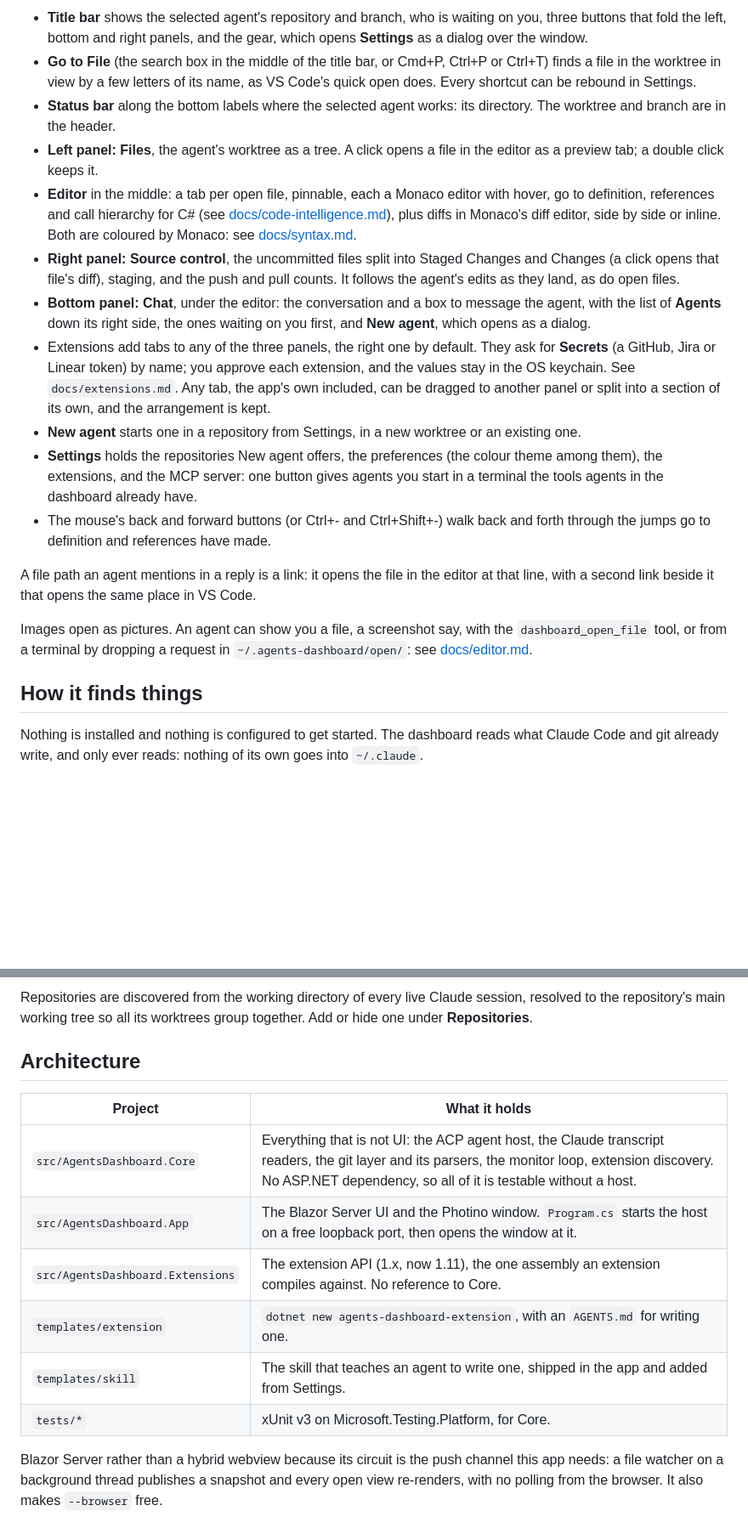
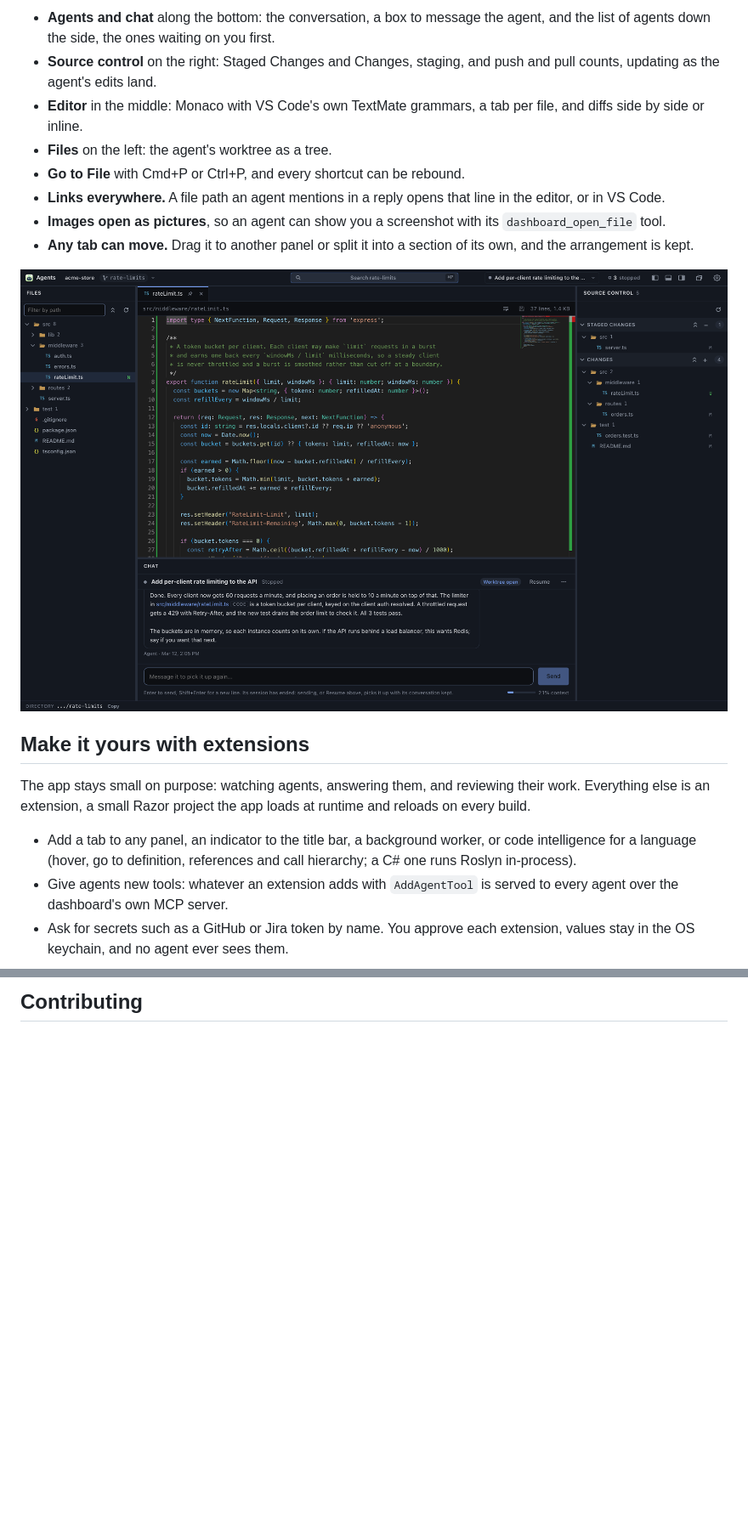
Before and after one commit to BradenTerry/Tog, a Markdown page: README.md, 2 parts joined by grey strips. Shown at 85% size. Rendered like a GitHub page; pictures changed too: assets/screenshots/dark.png (added); blank space fills up the shorter version.

```diff
--- a/README.md
+++ b/README.md
@@ -32,50 +68,34 @@ picked. See [docs/workbench.md](docs/workbench.md).
 
-- **Title bar** shows the selected agent's repository and branch, who is
-  waiting on you, three buttons that fold the left, bottom and right panels,
-  and the gear, which opens **Settings** as a dialog over the window.
-- **Go to File** (the search box in the middle of the title bar, or Cmd+P, Ctrl+P
-  or Ctrl+T) finds a file in the worktree in view by a few letters of its name,
-  as VS Code's quick open does. Every shortcut can be rebound in Settings.
-- **Status bar** along the bottom labels where the selected agent works: its
-  directory. The worktree and branch are in the header.
-- **Left panel: Files**, the agent's worktree as a tree. A click opens a file in
-  the editor as a preview tab; a double click keeps it.
-- **Editor** in the middle: a tab per open file, pinnable, each a Monaco editor
-  with hover, go to definition, references and call hierarchy for C# (see
-  [docs/code-intelligence.md](docs/code-intelligence.md)), plus diffs in
-  Monaco's diff editor, side by side or inline. Both are coloured by Monaco:
-  see [docs/syntax.md](docs/syntax.md).
-- **Right panel: Source control**, the uncommitted files split into Staged
-  Changes and Changes (a click opens that file's diff), staging, and the push
-  and pull counts. It follows the agent's edits as they land, as do open files.
-- **Bottom panel: Chat**, under the editor: the conversation and a box to
-  message the agent, with the list of **Agents** down its right side, the ones
-  waiting on you first, and **New agent**, which opens as a dialog.
-- Extensions add tabs to any of the three panels, the right one by default.
-  They ask for **Secrets** (a GitHub, Jira or Linear token) by name; you
-  approve each extension, and the values stay in the OS keychain. See
-  `docs/extensions.md`.
-  Any tab, the app's own included, can be dragged to another panel or split
-  into a section of its own, and the arrangement is kept.
-- **New agent** starts one in a repository from Settings, in a new worktree or an
-  existing one.
-- **Settings** holds the repositories New agent offers, the preferences (the
-  colour theme among them), the extensions, and the MCP server: one button gives
-  agents you start in a terminal the tools agents in the dashboard already have.
-- The mouse's back and forward buttons (or Ctrl+- and Ctrl+Shift+-) walk back and
-  forth through the jumps go to definition and references have made.
+- **Agents and chat** along the bottom: the conversation, a box to message the
+  agent, and the list of agents down the side, the ones waiting on you first.
+- **Source control** on the right: Staged Changes and Changes, staging, and
+  push and pull counts, updating as the agent's edits land.
+- **Editor** in the middle: Monaco with VS Code's own TextMate grammars, a tab
+  per file, and diffs side by side or inline.
+- **Files** on the left: the agent's worktree as a tree.
+- **Go to File** with Cmd+P or Ctrl+P, and every shortcut can be rebound.
+- **Links everywhere.** A file path an agent mentions in a reply opens that line
+  in the editor, or in VS Code.
+- **Images open as pictures**, so an agent can show you a screenshot with its
+  `dashboard_open_file` tool.
+- **Any tab can move.** Drag it to another panel or split it into a section of
+  its own, and the arrangement is kept.
 
-A file path an agent mentions in a reply is a link: it opens the file in the editor at that line, with
-a second link beside it that opens the same place in VS Code.
+<p align="center">
+  <img src="assets/screenshots/dark.png" alt="The file an agent wrote, open in the editor in the dark theme" width="900">
+</p>
 
-Images open as pictures. An agent can show you a file, a screenshot say, with
-the `dashboard_open_file` tool, or from a terminal by dropping a request in
-`~/.agents-dashboard/open/`: see
-[docs/editor.md](docs/editor.md#opening-a-file-from-outside).
+## Make it yours with extensions
 
-## How it finds things
+The app stays small on purpose: watching agents, answering them, and reviewing
+their work. Everything else is an extension, a small Razor project the app
+loads at runtime and reloads on every build.
 
-Nothing is installed and nothing is configured to get started. The dashboard
-reads what Claude Code and git already write, and only ever reads: nothing of
-its own goes into `~/.claude`.
+- Add a tab to any panel, an indicator to the title bar, a background worker,
+  or code intelligence for a language (hover, go to definition, references and
+  call hierarchy; a C# one runs Roslyn in-process).
+- Give agents new tools: whatever an extension adds with `AddAgentTool` is
+  served to every agent over the dashboard's own MCP server.
+- Ask for secrets such as a GitHub or Jira token by name. You approve each
+  extension, values stay in the OS keychain, and no agent ever sees them.
 
@@ -108,21 +115,3 @@ flowchart LR
 
-Repositories are discovered from the working directory of every live Claude
-session, resolved to the repository's main working tree so all its worktrees
-group together. Add or hide one under **Repositories**.
+## Contributing
 
-## Architecture
-
-| Project | What it holds |
-| --- | --- |
-| `src/AgentsDashboard.Core` | Everything that is not UI: the ACP agent host, the Claude transcript readers, the git layer and its parsers, the monitor loop, extension discovery. No ASP.NET dependency, so all of it is testable without a host. |
-| `src/AgentsDashboard.App` | The Blazor Server UI and the Photino window. `Program.cs` starts the host on a free loopback port, then opens the window at it. |
-| `src/AgentsDashboard.Extensions` | The extension API (1.x, now 1.11), the one assembly an extension compiles against. No reference to Core. |
-| `templates/extension` | `dotnet new agents-dashboard-extension`, with an `AGENTS.md` for writing one. |
-| `templates/skill` | The skill that teaches an agent to write one, shipped in the app and added from Settings. |
-| `tests/*` | xUnit v3 on Microsoft.Testing.Platform, for Core. |
-
-Blazor Server rather than a hybrid webview because its circuit is the push
-channel this app needs: a file watcher on a background thread publishes a
-snapshot and every open view re-renders, with no polling from the browser. It
-also makes `--browser` free.
-
```
Also changed, not shown: other parts of README.md (+70 -105 lines), AGENTS.md (+5 -3 lines), CONTRIBUTING.md (added, +238 -0 lines), assets/screenshots/overview.png (added), 7 other files.
